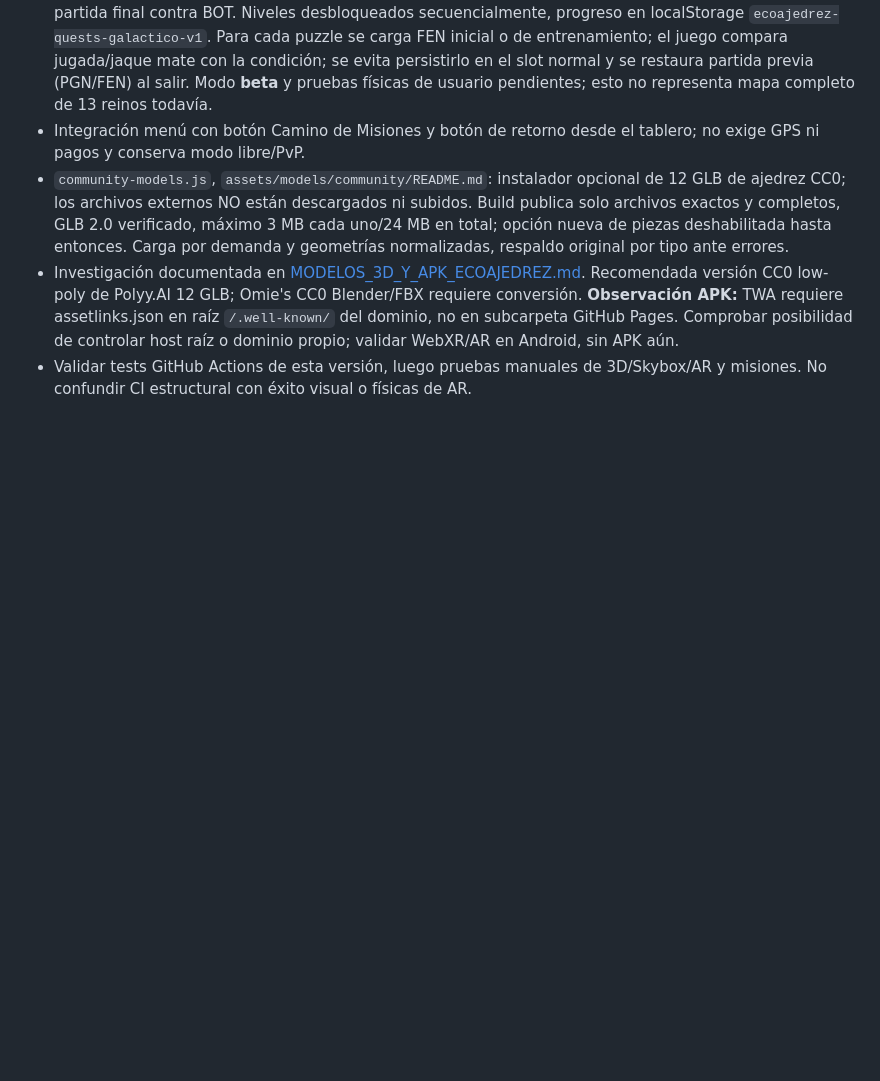
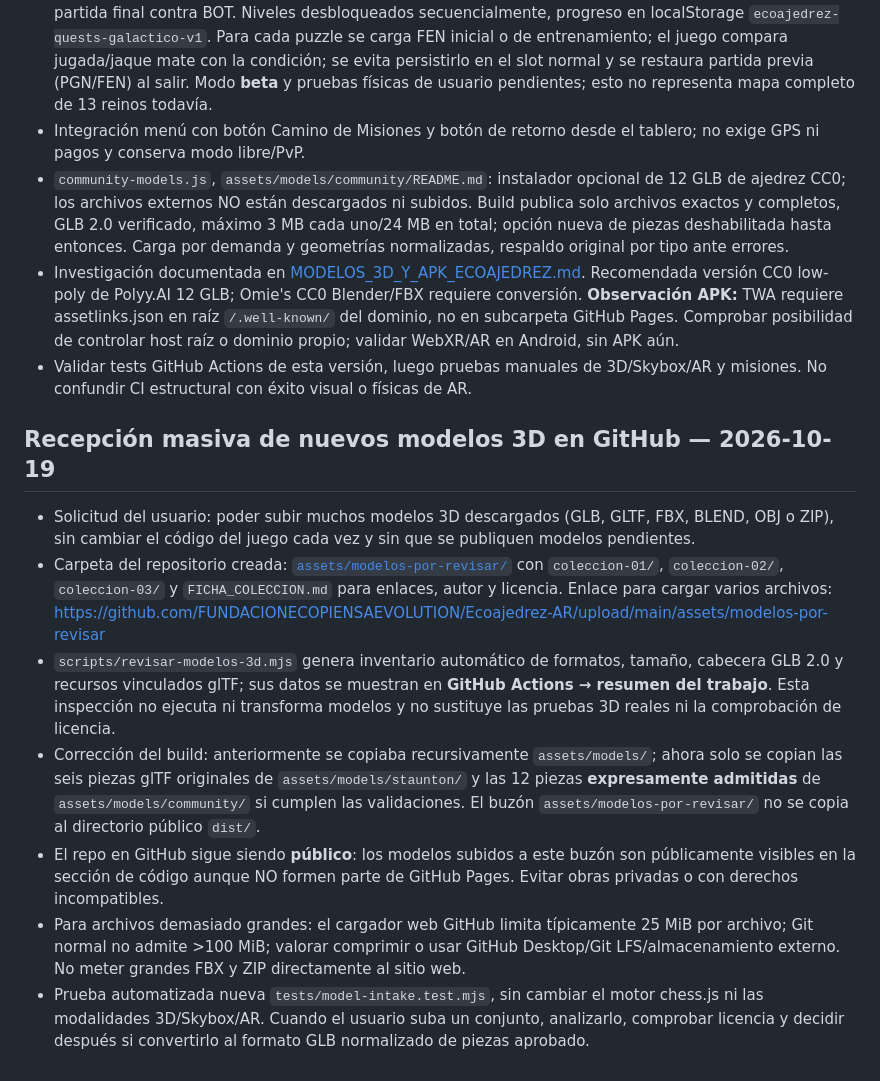
Before and after one commit to FUNDACIONECOPIENSAEVOLUTION/Ecoajedrez-AR, a Markdown page: docs/RESUMEN_MAESTRO.md, the part around the change. Rendered like a GitHub page; blank space fills up the shorter version.

Commit message:
docs: preserve 3D model intake workflow in ECOAJEDREZ master project plan

```diff
--- a/docs/RESUMEN_MAESTRO.md
+++ b/docs/RESUMEN_MAESTRO.md
@@ -173,3 +173,13 @@ Hay **seis** archivos glTF originales autocontenidos bajo `assets/models/staunto
 - `community-models.js`, `assets/models/community/README.md`: instalador opcional de 12 GLB de ajedrez CC0; los archivos externos NO están descargados ni subidos. Build publica solo archivos exactos y completos, GLB 2.0 verificado, máximo 3 MB cada uno/24 MB en total; opción nueva de piezas deshabilitada hasta entonces. Carga por demanda y geometrías normalizadas, respaldo original por tipo ante errores.
 - Investigación documentada en [MODELOS_3D_Y_APK_ECOAJEDREZ.md](./MODELOS_3D_Y_APK_ECOAJEDREZ.md). Recomendada versión CC0 low-poly de Polyy.AI 12 GLB; Omie's CC0 Blender/FBX requiere conversión. **Observación APK:** TWA requiere assetlinks.json en raíz `/.well-known/` del dominio, no en subcarpeta GitHub Pages. Comprobar posibilidad de controlar host raíz o dominio propio; validar WebXR/AR en Android, sin APK aún.
 - Validar tests GitHub Actions de esta versión, luego pruebas manuales de 3D/Skybox/AR y misiones. No confundir CI estructural con éxito visual o físicas de AR.
+
+
+## Recepción masiva de nuevos modelos 3D en GitHub — 2026-10-19
+- Solicitud del usuario: poder subir muchos modelos 3D descargados (GLB, GLTF, FBX, BLEND, OBJ o ZIP), sin cambiar el código del juego cada vez y sin que se publiquen modelos pendientes.
+- Carpeta del repositorio creada: [`assets/modelos-por-revisar/`](../assets/modelos-por-revisar/README.md) con `coleccion-01/`, `coleccion-02/`, `coleccion-03/` y `FICHA_COLECCION.md` para enlaces, autor y licencia. Enlace para cargar varios archivos: https://github.com/FUNDACIONECOPIENSAEVOLUTION/Ecoajedrez-AR/upload/main/assets/modelos-por-revisar
+- `scripts/revisar-modelos-3d.mjs` genera inventario automático de formatos, tamaño, cabecera GLB 2.0 y recursos vinculados glTF; sus datos se muestran en **GitHub Actions → resumen del trabajo**. Esta inspección no ejecuta ni transforma modelos y no sustituye las pruebas 3D reales ni la comprobación de licencia.
+- Corrección del build: anteriormente se copiaba recursivamente `assets/models/`; ahora solo se copian las seis piezas glTF originales de `assets/models/staunton/` y las 12 piezas **expresamente admitidas** de `assets/models/community/` si cumplen las validaciones. El buzón `assets/modelos-por-revisar/` no se copia al directorio público `dist/`.
+- El repo en GitHub sigue siendo **público**: los modelos subidos a este buzón son públicamente visibles en la sección de código aunque NO formen parte de GitHub Pages. Evitar obras privadas o con derechos incompatibles.
+- Para archivos demasiado grandes: el cargador web GitHub limita típicamente 25 MiB por archivo; Git normal no admite >100 MiB; valorar comprimir o usar GitHub Desktop/Git LFS/almacenamiento externo. No meter grandes FBX y ZIP directamente al sitio web.
+- Prueba automatizada nueva `tests/model-intake.test.mjs`, sin cambiar el motor chess.js ni las modalidades 3D/Skybox/AR. Cuando el usuario suba un conjunto, analizarlo, comprobar licencia y decidir después si convertirlo al formato GLB normalizado de piezas aprobado.
```
